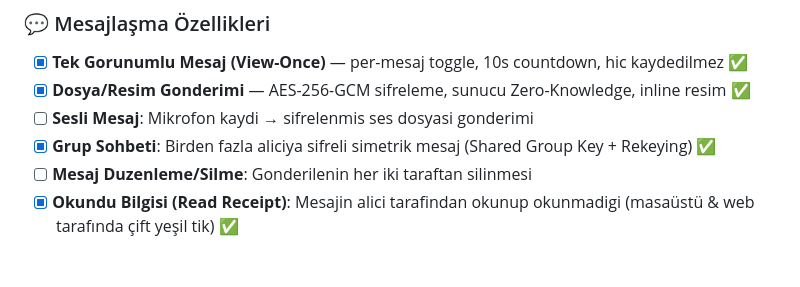
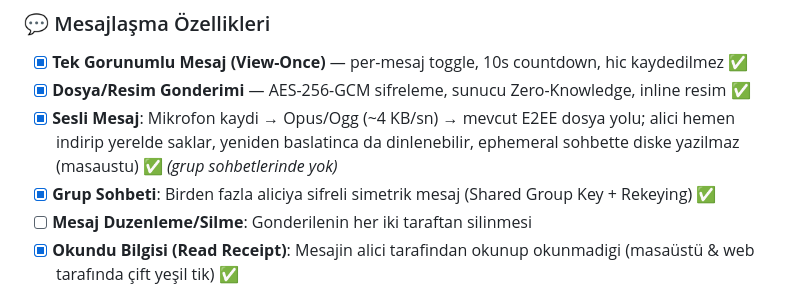
Before and after one commit to erkinavcii/HybridP2P-Messenger, a Markdown page: progress.md, the part around the change. Drawn GitHub-style; blank space fills up the shorter version.

```diff
--- a/progress.md
+++ b/progress.md
@@ -112,7 +112,7 @@
 ### 💬 Mesajlaşma Özellikleri
 - [x] **Tek Gorunumlu Mesaj (View-Once)** — per-mesaj toggle, 10s countdown, hic kaydedilmez ✅
 - [x] **Dosya/Resim Gonderimi** — AES-256-GCM sifreleme, sunucu Zero-Knowledge, inline resim ✅
-- [ ] **Sesli Mesaj**: Mikrofon kaydi → sifrelenmis ses dosyasi gonderimi
+- [x] **Sesli Mesaj**: Mikrofon kaydi → Opus/Ogg (~4 KB/sn) → mevcut E2EE dosya yolu; alici hemen indirip yerelde saklar, yeniden baslatinca da dinlenebilir, ephemeral sohbette diske yazilmaz (masaustu) ✅ *(grup sohbetlerinde yok)*
 - [x] **Grup Sohbeti**: Birden fazla aliciya sifreli simetrik mesaj (Shared Group Key + Rekeying) ✅
 - [ ] **Mesaj Duzenleme/Silme**: Gonderilenin her iki taraftan silinmesi
 - [x] **Okundu Bilgisi (Read Receipt)**: Mesajin alici tarafindan okunup okunmadigi (masaüstü & web tarafında çift yeşil tik) ✅
```
Also changed, not shown: README.md (+1 -0 lines).
